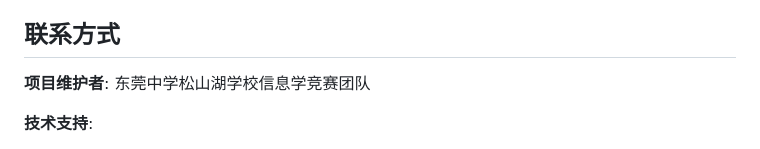
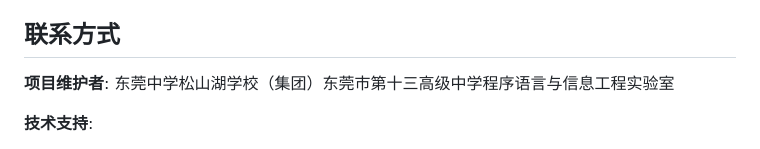
Before and after one commit to DGSSZ-PLIELab/SSL-OJ, a Markdown page: README.md, the part around the change. GitHub-like rendering.

```diff
--- a/README.md
+++ b/README.md
@@ -572,7 +572,7 @@ MIT License - 详见 [LICENSE](LICENSE) 文件
 
 ## 联系方式
 
-**项目维护者**: 东莞中学松山湖学校信息学竞赛团队
+**项目维护者**: 东莞中学松山湖学校（集团）东莞市第十三高级中学程序语言与信息工程实验室
 
 **技术支持**:
 - 📧 Email: [联系邮箱]
```
